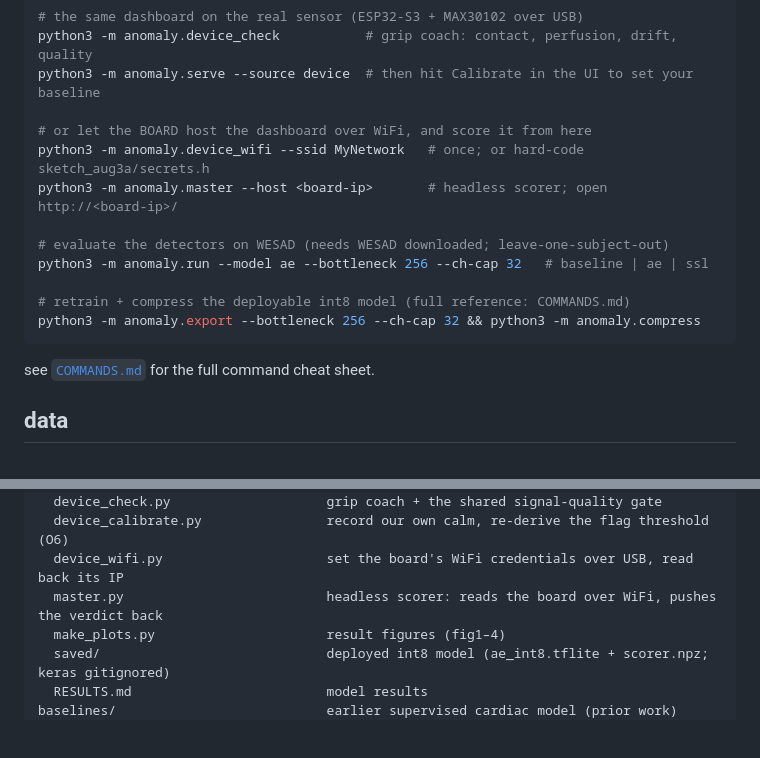
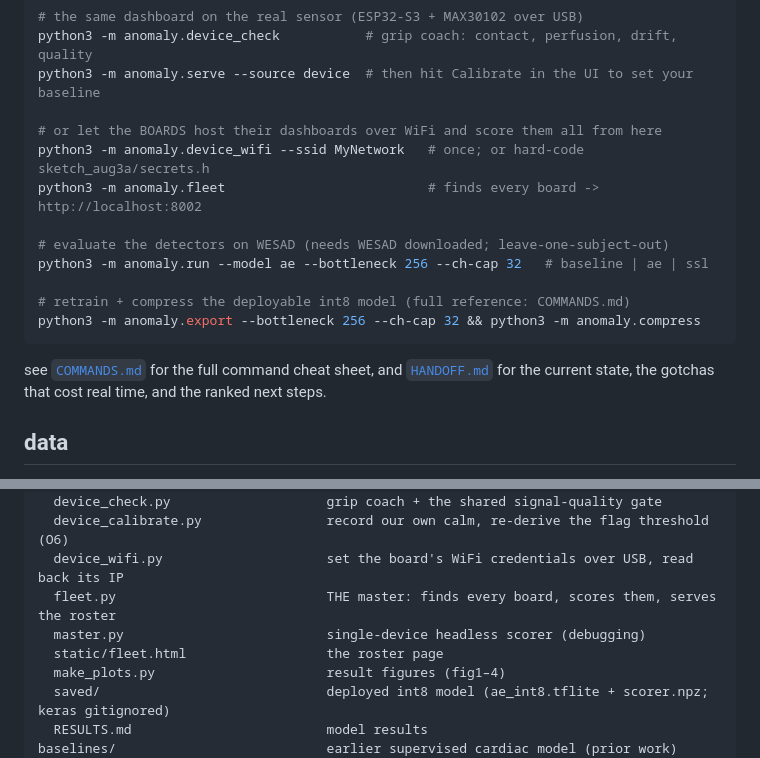
Before and after one commit to saifalafeefi/Spring-2026-COSC497-SDP-Group-07, a Markdown page: README.md, 2 parts joined by grey strips. Rendered like a GitHub page; blank space fills up the shorter version.

````diff
--- a/README.md
+++ b/README.md
@@ -183,9 +183,9 @@ python3 -m anomaly.serve          # → http://localhost:8001  ( / Pulse Watch
 python3 -m anomaly.device_check           # grip coach: contact, perfusion, drift, quality
 python3 -m anomaly.serve --source device  # then hit Calibrate in the UI to set your baseline
 
-# or let the BOARD host the dashboard over WiFi, and score it from here
+# or let the BOARDS host their dashboards over WiFi and score them all from here
 python3 -m anomaly.device_wifi --ssid MyNetwork   # once; or hard-code sketch_aug3a/secrets.h
-python3 -m anomaly.master --host <board-ip>       # headless scorer; open http://<board-ip>/
+python3 -m anomaly.fleet                          # finds every board -> http://localhost:8002
 
 # evaluate the detectors on WESAD (needs WESAD downloaded; leave-one-subject-out)
 python3 -m anomaly.run --model ae --bottleneck 256 --ch-cap 32   # baseline | ae | ssl
@@ -194,7 +194,9 @@ python3 -m anomaly.run --model ae --bottleneck 256 --ch-cap 32   # baseline | ae
 python3 -m anomaly.export --bottleneck 256 --ch-cap 32 && python3 -m anomaly.compress
 ```
 
-see [`COMMANDS.md`](COMMANDS.md) for the full command cheat sheet.
+see [`COMMANDS.md`](COMMANDS.md) for the full command cheat sheet, and
+[`HANDOFF.md`](HANDOFF.md) for the current state, the gotchas that cost real
+time, and the ranked next steps.
 
 ## data
 
@@ -225,7 +227,9 @@ anomaly/                             one-class anomaly detector (current directi
   device_check.py                    grip coach + the shared signal-quality gate
   device_calibrate.py                record our own calm, re-derive the flag threshold (O6)
   device_wifi.py                     set the board's WiFi credentials over USB, read back its IP
-  master.py                          headless scorer: reads the board over WiFi, pushes the verdict back
+  fleet.py                           THE master: finds every board, scores them, serves the roster
+  master.py                          single-device headless scorer (debugging)
+  static/fleet.html                  the roster page
   make_plots.py                      result figures (fig1–4)
   saved/                             deployed int8 model (ae_int8.tflite + scorer.npz; keras gitignored)
   RESULTS.md                         model results
````
Also changed, not shown: COMMANDS.md (+14 -0 lines), HANDOFF.md (+78 -18 lines).
